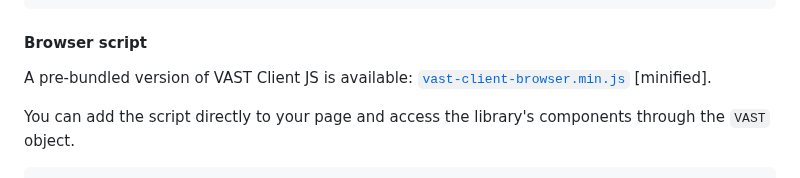
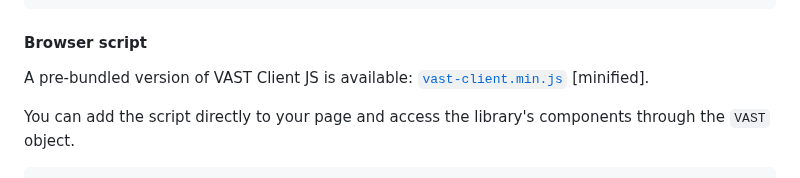
Before and after one commit to dailymotion/vast-client-js, a Markdown page: README.md, the part around the change. Rendered like a GitHub page.

Commit message:
[docs] updating README

```diff
--- a/README.md
+++ b/README.md
@@ -126,7 +126,7 @@ const vastTracker = new VASTTracker();
 
 #### Browser script
 
-A pre-bundled version of VAST Client JS is available: [`vast-client-browser.min.js`](dist/vast-client-browser.min.js) [minified].
+A pre-bundled version of VAST Client JS is available: [`vast-client.min.js`](dist/vast-client.min.js) [minified].
 
 You can add the script directly to your page and access the library's components through the `VAST` object.
 
```
